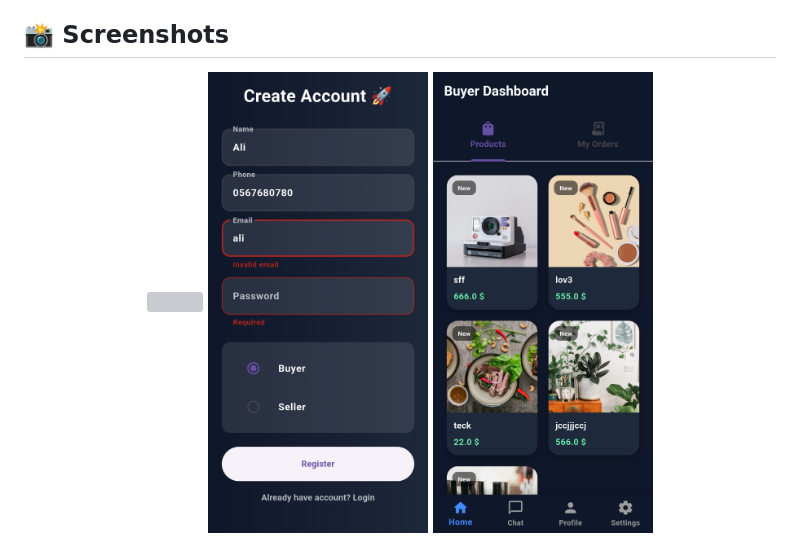
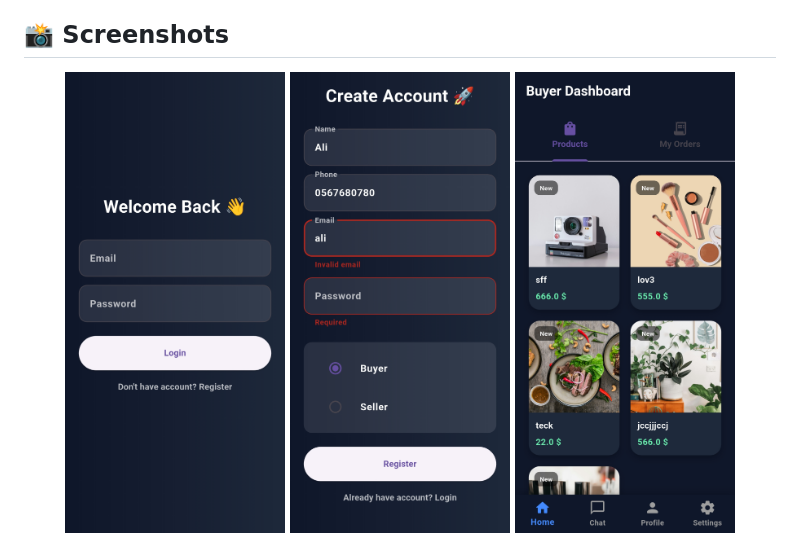
Before and after one commit to Mohmmed-AlShweikh/Orders, a Markdown page: README.md, the part around the change. Rendered like a GitHub page; pictures changed too: images/one.png (added); grey boxes are pictures that could not be loaded.

Commit message:
fix image

```diff
--- a/README.md
+++ b/README.md
@@ -48,7 +48,7 @@ This app allows merchants to manage their products and orders, while customers c
 ## 📸 Screenshots
 
 <p align="center">
-  <img src="./images/one.jpg" width="220"/>
+  <img src="./images/one.png" width="220"/>
   <img src="./images/two.jpg" width="220"/>
   <img src="./images/three.jpg" width="220"/>
 </p>
```
